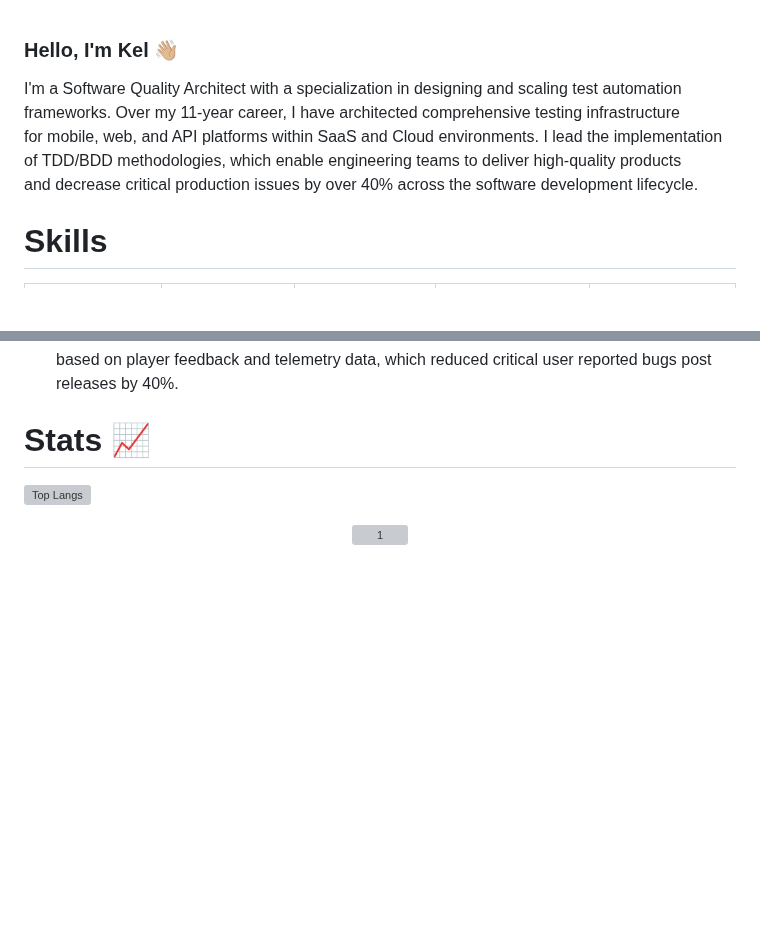
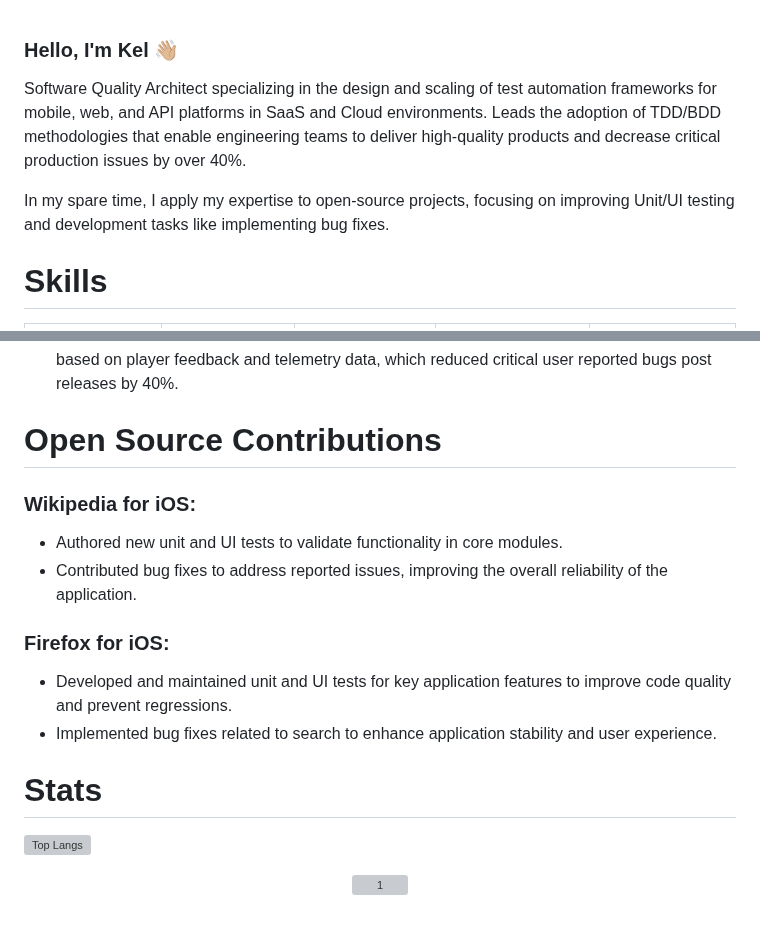
Before and after one commit to KelCodesStuff/KelCodesStuff, a Markdown page: README.md, 2 parts joined by grey strips. Rendered like a GitHub page; blank space fills up the shorter version; grey boxes are pictures that could not be loaded.

Commit message:
Revise README with updated experience and contributions
Updated professional summary and added open source contributions section.

```diff
--- a/README.md
+++ b/README.md
@@ -1,7 +1,8 @@
 ### Hello, I'm Kel 👋🏼
 
-I'm a Software Quality Architect with a specialization in designing and scaling test automation frameworks. Over my 11-year career, I have architected comprehensive testing infrastructure for mobile, web, and API platforms within SaaS and Cloud environments. I lead the implementation of TDD/BDD methodologies, which enable engineering teams to deliver high-quality products and decrease critical production issues by over 40% across the software development lifecycle.
+Software Quality Architect specializing in the design and scaling of test automation frameworks for mobile, web, and API platforms in SaaS and Cloud environments. Leads the adoption of TDD/BDD methodologies that enable engineering teams to deliver high-quality products and decrease critical production issues by over 40%.
 
+In my spare time, I apply my expertise to open-source projects, focusing on improving Unit/UI testing and development tasks like implementing bug fixes.
 
 # Skills
 
@@ -93,7 +94,19 @@ I'm a Software Quality Architect with a specialization in designing and scalin
 - Developed a custom bug reporting tool to capture logs and device information for iOS and Android devices, which accelerated the reporting of impactful bugs by 35%.
 - Managed the black box testing effort across iOS and Android devices, prioritizing test cases based on player feedback and telemetry data, which reduced critical user reported bugs post releases by 40%.
 
-# Stats 📈
+# Open Source Contributions
+
+### Wikipedia for iOS:
+- Authored new unit and UI tests to validate functionality in core modules.
+- Contributed bug fixes to address reported issues, improving the overall reliability of the application.
+
+### Firefox for iOS:
+
+- Developed and maintained unit and UI tests for key application features to improve code quality and prevent regressions.
+- Implemented bug fixes related to search to enhance application stability and user experience.
+
+
+# Stats
 
 ![Top Langs](https://github-readme-stats.vercel.app/api/top-langs/?username=KelCodesStuff&theme=gotham)
 
```
Also changed, not shown: other parts of README.md (+3 -3 lines).
